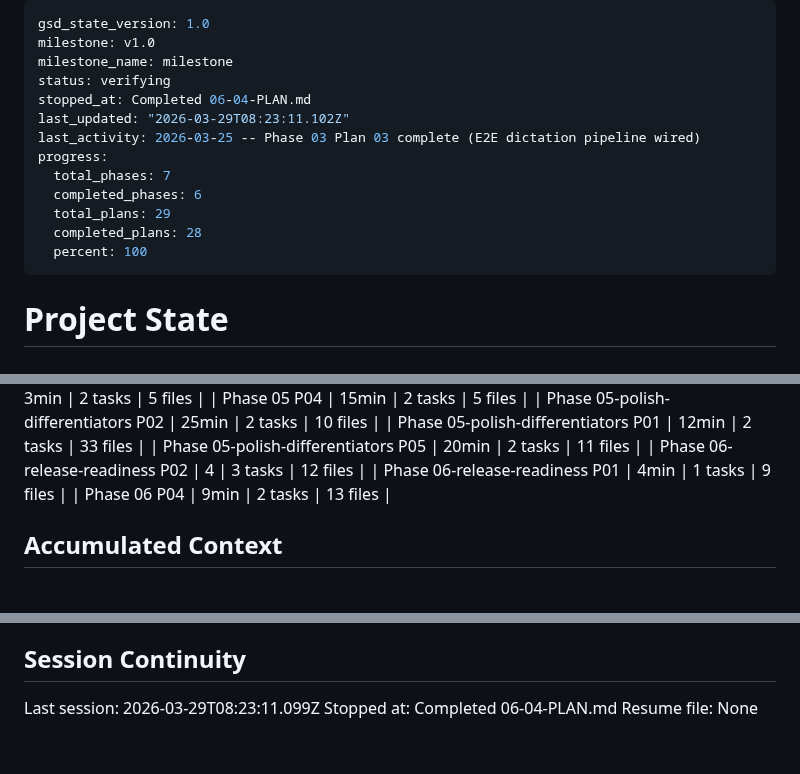
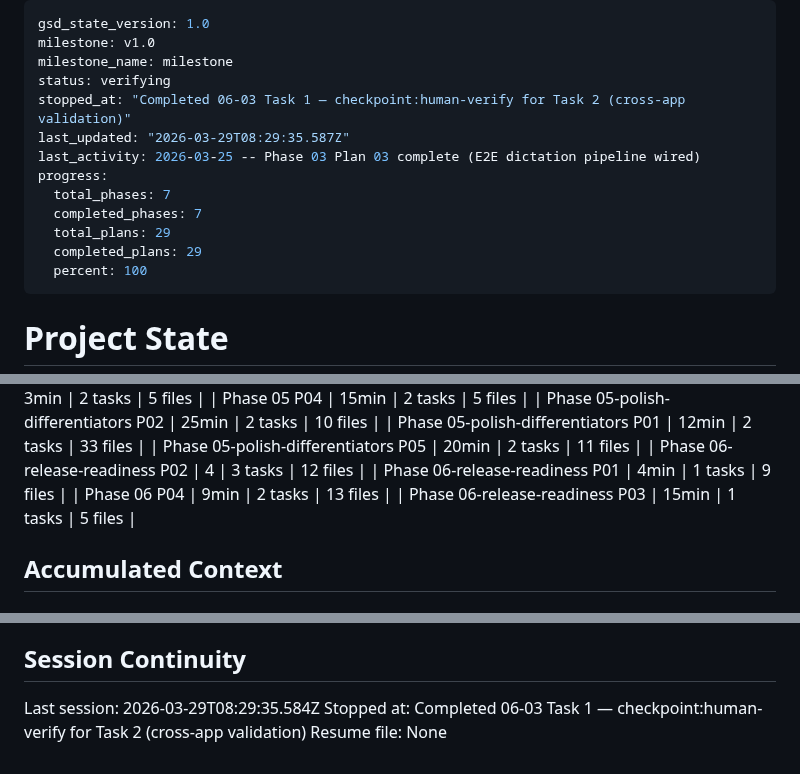
Before and after one commit to getdictus/dictus-android, a Markdown page: .planning/STATE.md, 3 parts joined by grey strips. Drawn GitHub-style.

Commit message:
docs(06-03): complete language picker plan — checkpoint:human-verify for cross-app validation

```diff
--- a/.planning/STATE.md
+++ b/.planning/STATE.md
@@ -3,14 +3,14 @@ gsd_state_version: 1.0
 milestone: v1.0
 milestone_name: milestone
 status: verifying
-stopped_at: Completed 06-04-PLAN.md
-last_updated: "2026-03-29T08:23:11.102Z"
+stopped_at: "Completed 06-03 Task 1 — checkpoint:human-verify for Task 2 (cross-app validation)"
+last_updated: "2026-03-29T08:29:35.587Z"
 last_activity: 2026-03-25 -- Phase 03 Plan 03 complete (E2E dictation pipeline wired)
 progress:
   total_phases: 7
-  completed_phases: 6
+  completed_phases: 7
   total_plans: 29
-  completed_plans: 28
+  completed_plans: 29
   percent: 100
 ---
 
@@ -78,6 +78,7 @@ Progress: [██████████] 100%
 | Phase 06-release-readiness P02 | 4 | 3 tasks | 12 files |
 | Phase 06-release-readiness P01 | 4min | 1 tasks | 9 files |
 | Phase 06 P04 | 9min | 2 tasks | 13 files |
+| Phase 06-release-readiness P03 | 15min | 1 tasks | 5 files |
 
 ## Accumulated Context
 
@@ -162,6 +164,6 @@ None yet.
 
 ## Session Continuity
 
-Last session: 2026-03-29T08:23:11.099Z
-Stopped at: Completed 06-04-PLAN.md
+Last session: 2026-03-29T08:29:35.584Z
+Stopped at: Completed 06-03 Task 1 — checkpoint:human-verify for Task 2 (cross-app validation)
 Resume file: None
```
Also changed, not shown: other parts of .planning/STATE.md (+1 -0 lines), .planning/ROADMAP.md (+2 -2 lines), 1 other file.
